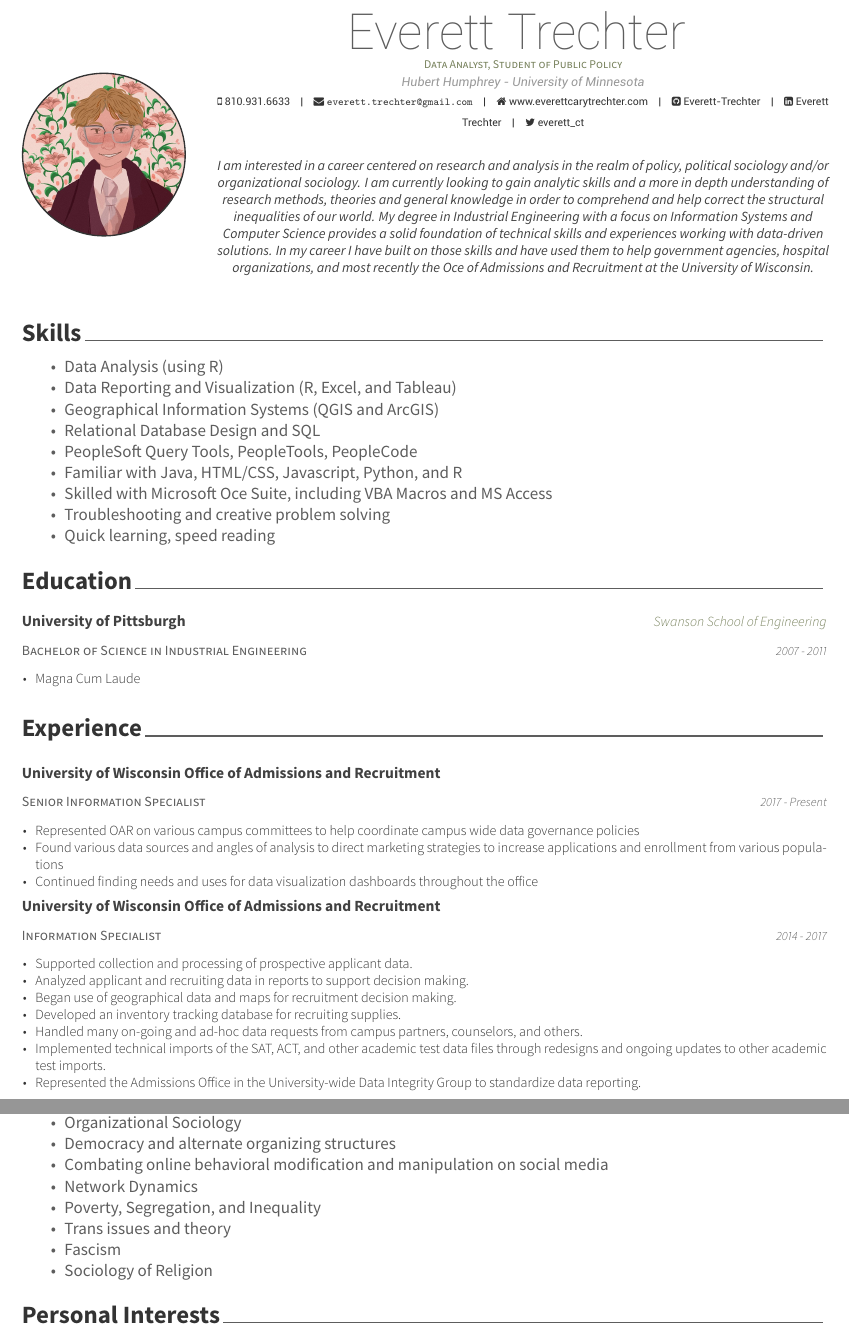
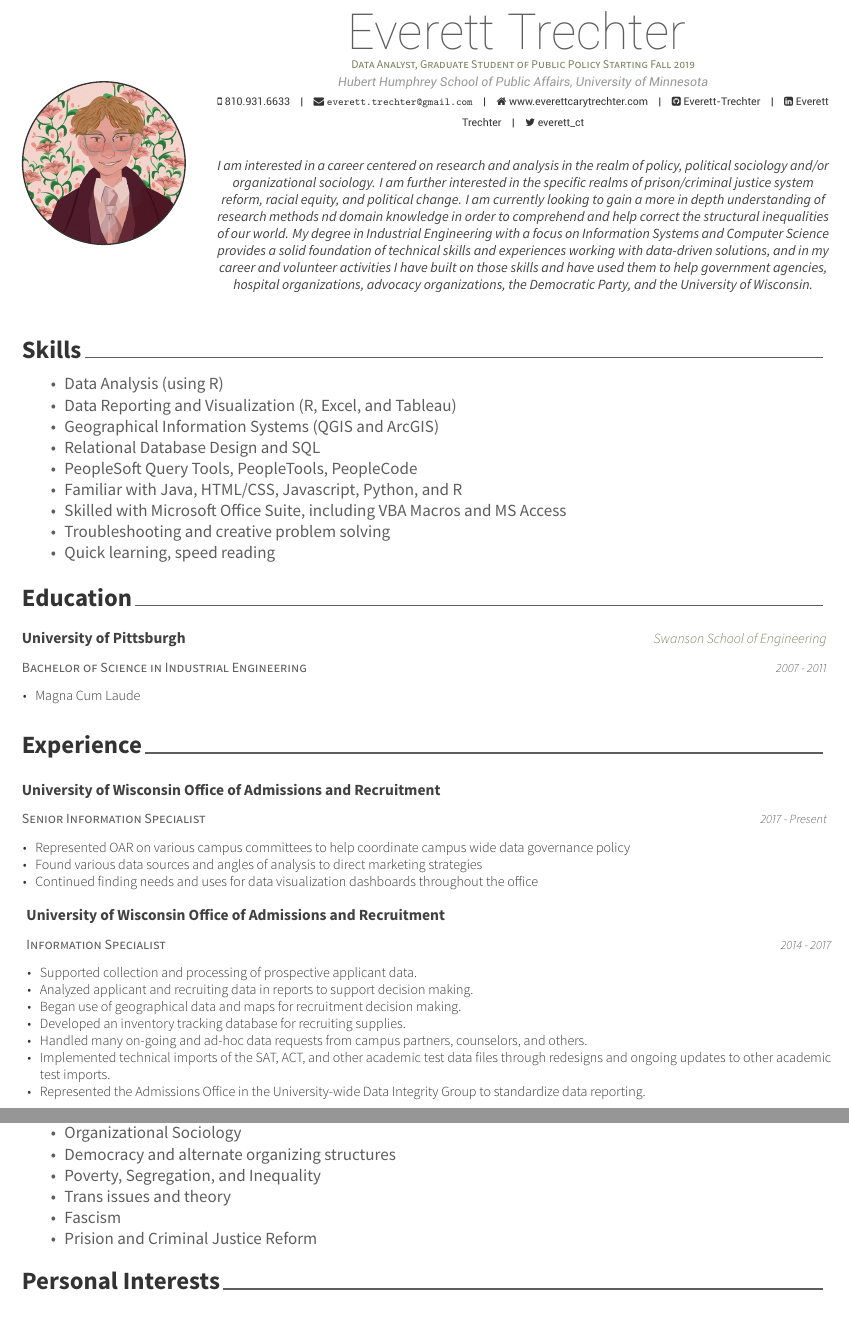
Before and after one commit to Everett-Trechter/Resume, an R Markdown document (ResumeMarkdown/EverettTrechterResume.Rmd): two parts of pages 1 and 2 of 2, joined at a grey line, cut so that both start at the same text. The pictures show the output file ResumeMarkdown/EverettTrechterResume.pdf that the author committed with the source.

Commit message:
Changed some verbiage

```diff
--- a/ResumeMarkdown/EverettTrechterResume.Rmd
+++ b/ResumeMarkdown/EverettTrechterResume.Rmd
@@ -1,7 +1,7 @@
 ---
 name: Everett Trechter
-position: "Data Analyst, Student of Public Policy"
-address: "Hubert Humphrey - University of Minnesota"
+position: "Data Analyst, Graduate Student of Public Policy Starting Fall 2019"
+address: "Hubert Humphrey School of Public Affairs, University of Minnesota"
 phone: 810.931.6633
 profilepic: me.jpg
 www: www.everettcarytrechter.com
@@ -10,15 +10,10 @@ twitter: everett_ct
 github: Everett-Trechter
 linkedin: Everett Trechter
 date: "`r format(Sys.time(), '%B %Y')`"
-aboutme: "I am interested in a career centered on research and analysis in the realm of policy,
-political sociology and/or organizational sociology. I am currently looking to gain
-analytic skills and a more in depth understanding of research methods, theories and
-general knowledge in order to comprehend and help correct the structural inequalities
+aboutme: "I am interested in a career centered on research and analysis in the realm of policy, political sociology and/or organizational sociology. I am further interested in the specific realms of prison/criminal justice system reform, racial equity, and political change. I am currently looking to gain a more in depth understanding of research methods nd domain knowledge in order to comprehend and help correct the structural inequalities
 of our world. My degree in Industrial Engineering with a focus on Information Systems
 and Computer Science provides a solid foundation of technical skills and experiences
-working with data-driven solutions. In my career I have built on those skills and have
-used them to help government agencies, hospital organizations, and most recently the
-Oce of Admissions and Recruitment at the University of Wisconsin."
+working with data-driven solutions, and in my career and volunteer activities I have built on those skills and have used them to help government agencies, hospital organizations, advocacy organizations, the Democratic Party, and the University of Wisconsin."
 output:
   vitae::awesomecv
 headcolor: 77815c
@@ -38,7 +33,7 @@ library(tidyverse)
  * Relational Database Design and SQL
  * PeopleSoft Query Tools, PeopleTools, PeopleCode
  * Familiar with Java, HTML/CSS, Javascript, Python, and R
- * Skilled with Microsoft Oce Suite, including VBA Macros and MS Access
+ * Skilled with Microsoft Office Suite, including VBA Macros and MS Access
  * Troubleshooting and creative problem solving
  * Quick learning, speed reading
 
@@ -56,9 +51,8 @@ tribble(
 tribble(
   ~ role, ~ company, ~ dates, ~ details,
   "Senior Information Specialist","University of Wisconsin Office of Admissions and Recruitment","2017 - Present","Represented OAR on various campus committees to help coordinate campus wide
-data governance policies",
- "Senior Information Specialist","University of Wisconsin Office of Admissions and Recruitment","2017 - Present","Found various data sources and angles of analysis to direct marketing strategies
-to increase applications and enrollment from various populations",
+data governance policy",
+ "Senior Information Specialist","University of Wisconsin Office of Admissions and Recruitment","2017 - Present","Found various data sources and angles of analysis to direct marketing strategies",
 "Senior Information Specialist","University of Wisconsin Office of Admissions and Recruitment","2017 - Present","Continued finding needs and uses for data visualization dashboards throughout
 the office",
  "Information Specialist","University of Wisconsin Office of Admissions and Recruitment","2014 - 2017","Supported collection and processing of prospective applicant data.",
@@ -112,12 +106,10 @@ patient flow and recommended process improvements.",
  * Political Sociology
  * Organizational Sociology
  * Democracy and alternate organizing structures
- * Combating online behavioral modification and manipulation on social media
- * Network Dynamics
  * Poverty, Segregation, and Inequality
  * Trans issues and theory
  * Fascism
- * Sociology of Religion
+ * Prision and Criminal Justice Reform
 
 # Personal Interests
  * Flint, Michigan
```
Also changed, not shown: ResumeMarkdown/EverettTrechterResume.pdf, ResumeMarkdown/EverettTrechterResume.Rmd (6 more changed lines).
